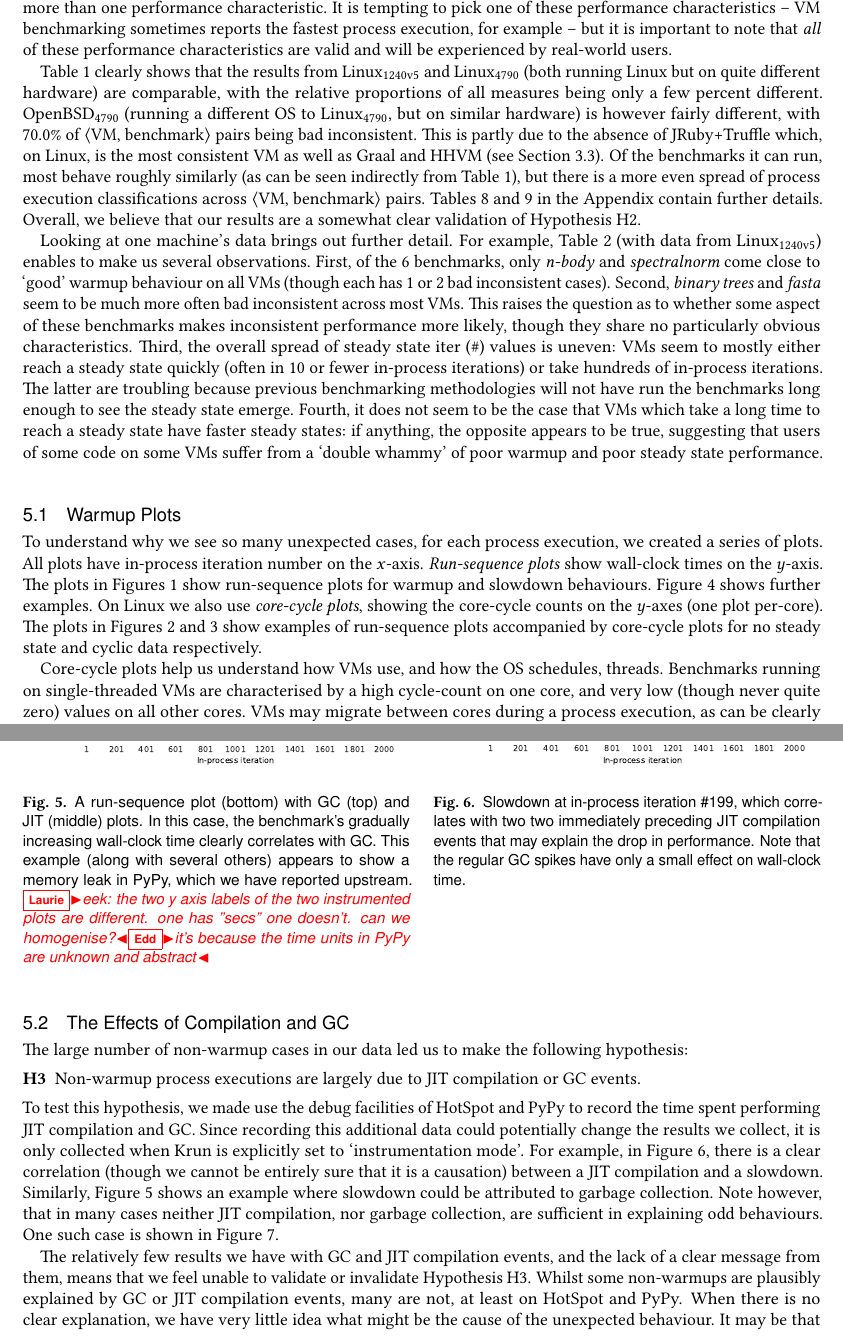
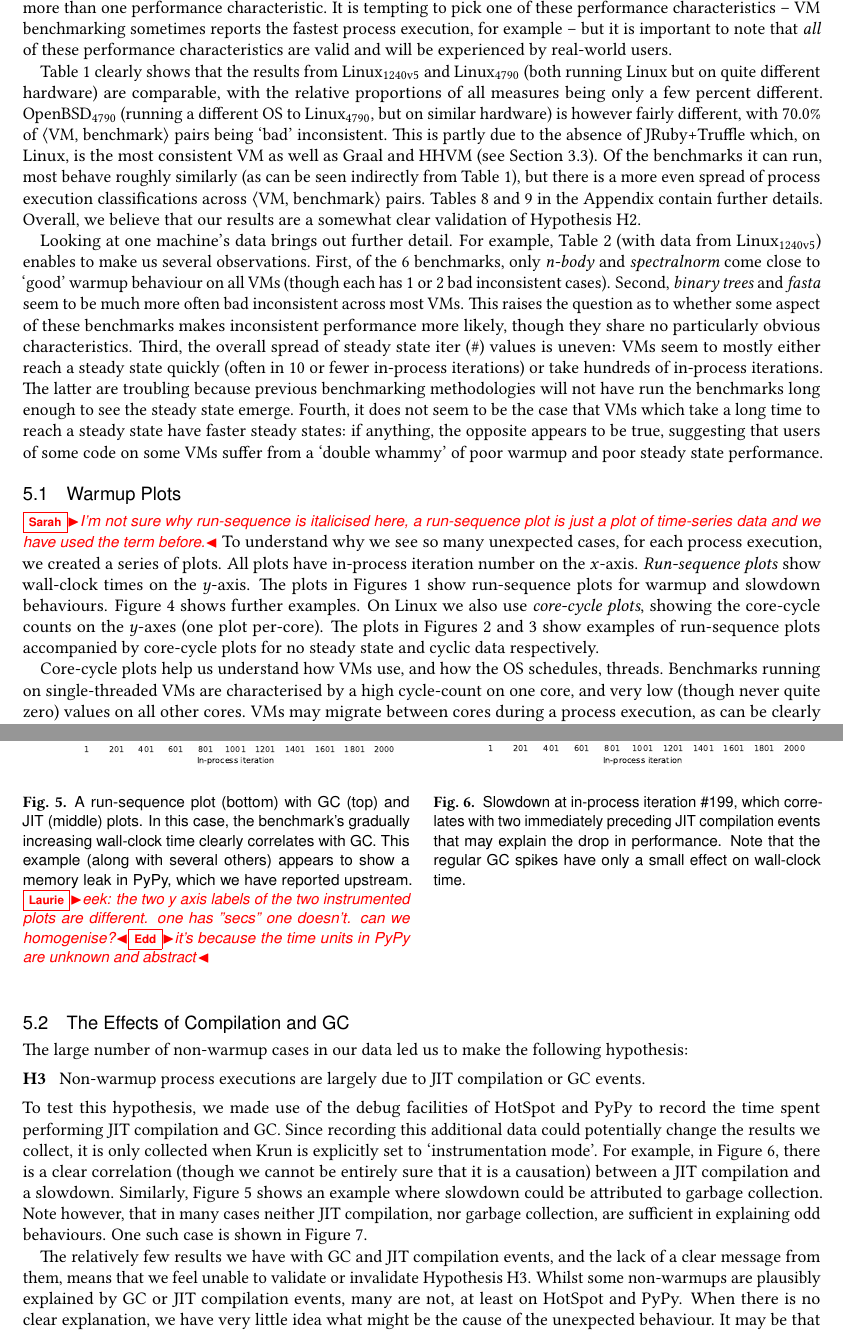
Before and after one commit to softdevteam/warmup_paper, a LaTeX paper (warmup.tex): two parts of pages 14 and 16 of 33, joined at a grey line, cut so that both start at the same text. Compiled offline with pdfLaTeX.

Commit message:
Updates to sections 5 and 6.

```diff
--- a/warmup.tex
+++ b/warmup.tex
@@ -38,6 +38,7 @@
 \newcommand{\krun}{Krun\xspace}
 \newcommand{\hypone}{H1\xspace}
 \newcommand{\hyptwo}{H2\xspace}
+\newcommand{\hypthree}{H3\xspace}
 \newcommand{\binarytrees}{\emph{binary trees}\xspace}
 \newcommand{\richards}{\emph{Richards}\xspace}
 \newcommand{\spectralnorm}{\emph{spectralnorm}\xspace}
@@ -1109,14 +1110,14 @@ and \bencherfive (both running Linux but on quite different hardware) are
 comparable, with the relative proportions of all measures being only a few
 percent different. \benchersix (running a different OS to \bencherfive, but on similar hardware)
 is however fairly different, with \benchersixvmbenchpairsbadinconsistentpercentage\%
-of \vmbpair pairs being bad inconsistent. This is partly due to the absence of
+of \vmbpair pairs being `bad' inconsistent. This is partly due to the absence of
 JRuby+Truffle which, on Linux, is the most consistent VM as well as Graal and HHVM
 (see Section~\ref{openbsd porting}). Of the benchmarks it can run, most behave
 roughly similarly (as can be seen indirectly from Table~\ref{tab:summarystats}), but
 there is a more even spread of process execution classifications across \vmbpair pairs.
 Tables~\ref{tab:bencher5results} and~\ref{tab:bencher6results} in the Appendix
 contain further details. Overall, we believe that our results are a
-somewhat clear validation of Hypothesis H2.
+somewhat clear validation of Hypothesis \hyptwo.
 
 Looking at one machine's data brings out further detail. For
 example, Table~\ref{tab:mainresults} (with data from \bencherseven)
@@ -1140,6 +1141,7 @@ steady state performance.
 
 \subsection{Warmup Plots}
 
+\sarah{I'm not sure why run-sequence is italicised here, a run-sequence plot is just a plot of time-series data and we have used the term before.}
 To understand why we see so many unexpected cases, for each process execution,
 we created a series of plots. All plots have in-process iteration number on the
 $x$-axis. \emph{Run-sequence plots} show wall-clock times on the $y$-axis. The
@@ -1197,7 +1199,7 @@ memory leak in PyPy, which we have reported upstream.
 \begin{minipage}[t]{0.485\textwidth}
 \includegraphics[width=\textwidth]{examples/new_miscomp.pdf}
 \caption{Slowdown at in-process iteration \#199, which correlates
-with two two immediately preceding JIT compilation events
+with two immediately preceding JIT compilation events
 that may explain the drop in performance. Note that the
 regular GC spikes have only a small effect on wall-clock time.}
 \label{fig:examples:slowdown1}
@@ -1221,9 +1223,9 @@ in-process iterations whilst JIT compilation occurs.
 
 The large number of non-warmup cases in our data led us to make the following hypothesis:
 \begin{description}
-  \item[H3] Non-warmup process executions are largely due to JIT compilation or GC events.
+  \item[\hypthree] Non-warmup process executions are largely due to JIT compilation or GC events.
 \end{description}
-To test this hypothesis, we made use the debug facilities of HotSpot and PyPy to
+To test this hypothesis, we made use of the debug facilities of HotSpot and PyPy to
 record the time spent performing JIT compilation and GC. Since
 recording this additional data could potentially change the results we collect,
 it is only collected when \krun is explicitly set to `instrumentation mode'. For
@@ -1237,7 +1239,7 @@ Figure~\ref{fig:unexplained}.
 
 The relatively few results we have with GC and JIT compilation events, and the lack of a clear
 message from them, means that we feel unable to validate or invalidate
-Hypothesis H3. Whilst some non-warmups are plausibly explained by GC or JIT compilation events, many are not, at
+Hypothesis \hypthree. Whilst some non-warmups are plausibly explained by GC or JIT compilation events, many are not, at
 least on HotSpot and PyPy. When there is no clear explanation, we have very little idea what might be
 the cause of the unexpected behaviour. It may be that obtaining similar data
 from other VMs may help clarify this issue, but not all VMs support this
```
Also changed, not shown: warmup.tex (4 more changed lines).
